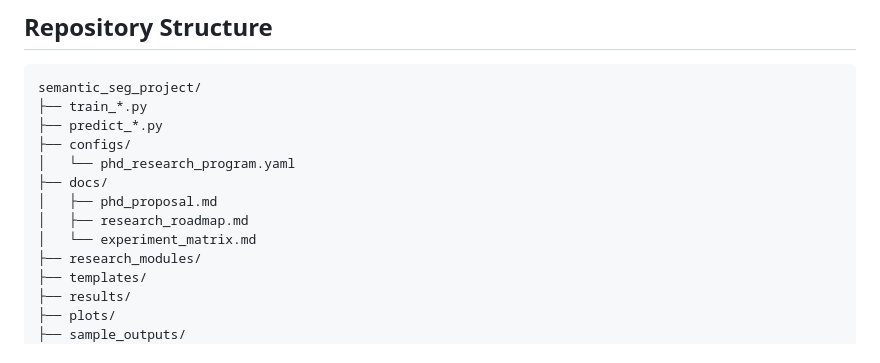
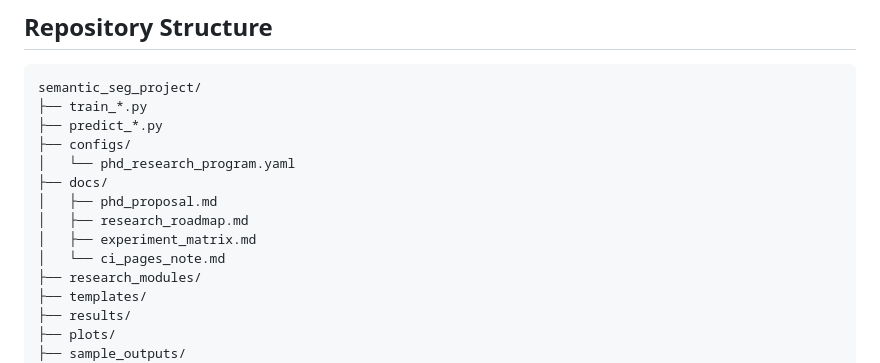
Before and after one commit to PanagiotaGr/Semantic-Segmentation-for-Road-and-Dynamic-Object-Understanding-in-Autonomous-Driving, a Markdown page: README.md, the part around the change. GitHub-like rendering.

Commit message:
Include CI note in repository structure

```diff
--- a/README.md
+++ b/README.md
@@ -256,7 +256,8 @@ semantic_seg_project/
 ├── docs/
 │   ├── phd_proposal.md
 │   ├── research_roadmap.md
-│   └── experiment_matrix.md
+│   ├── experiment_matrix.md
+│   └── ci_pages_note.md
 ├── research_modules/
 ├── templates/
 ├── results/
```
